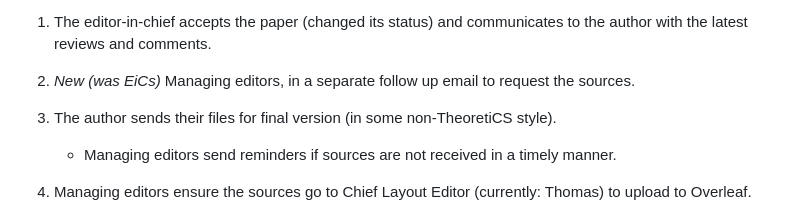
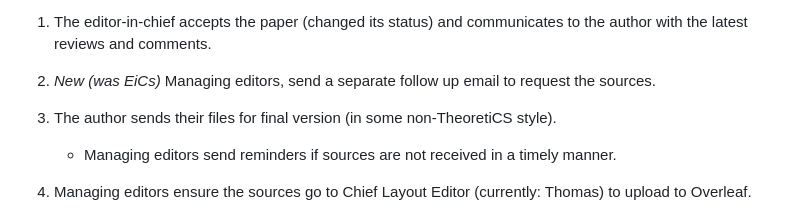
Before and after one commit to nathanael-fijalkow/TheoretiCS_doc, a Markdown page: beyond-acceptance.md, the part around the change printed below. GitHub-like rendering.

Commit message:
formatting

```diff
--- a/beyond-acceptance.md
+++ b/beyond-acceptance.md
@@ -12,11 +12,10 @@ stage of this process. The process is:
 1. The editor-in-chief accepts the paper (changed its status) and communicates
    to the author with the latest reviews and comments.
 
-2. *New (was EiCs)* Managing editors, in a separate follow up email to request the sources.
+2. *New (was EiCs)* Managing editors, send a separate follow up email to request the sources.
 
 2. The author sends their files for final version (in some non-TheoretiCS
    style).
-
     - Managing editors send reminders if sources are not received in a timely manner.
 
 2. Managing editors ensure the sources go to Chief Layout Editor (currently: Thomas) to upload to Overleaf.
```
Also changed, not shown: other parts of beyond-acceptance.md (+0 -8 lines).
